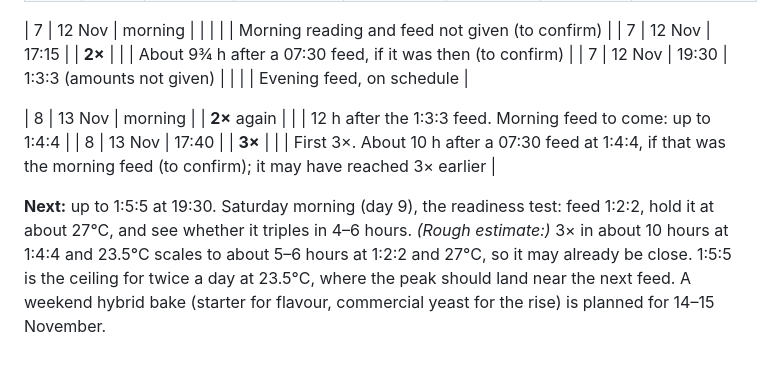
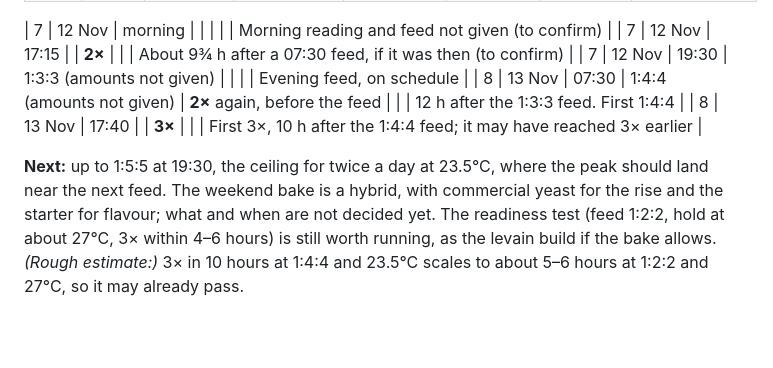
Before and after one commit to zrrbite/sourdough-science, a Markdown page: notes/starter-diary.md, the part around the change. Drawn GitHub-style; blank space fills up the shorter version.

Commit message:
Confirm day 8's 1:4:4 feed at 07:30, rejoin the diary table, and note the hybrid bake
The day-8 rows had landed after a blank line, outside the table, and the
Next paragraph had kept a stray half of the previous one.

Co-Authored-By: Claude Opus 5.5 <noreply@anthropic.com>

```diff
--- a/notes/starter-diary.md
+++ b/notes/starter-diary.md
@@ -58,14 +58,12 @@ lull. With no pH reading and no control jar, that remains a reading, not a resul
 | 7 | 12 Nov | morning | | | | | Morning reading and feed not given (to confirm) |
 | 7 | 12 Nov | 17:15 | | **2×** | | | About 9¾ h after a 07:30 feed, if it was then (to confirm) |
 | 7 | 12 Nov | 19:30 | 1:3:3 (amounts not given) | | | | Evening feed, on schedule |
+| 8 | 13 Nov | 07:30 | 1:4:4 (amounts not given) | **2×** again, before the feed | | | 12 h after the 1:3:3 feed. First 1:4:4 |
+| 8 | 13 Nov | 17:40 | | **3×** | | | First 3×, 10 h after the 1:4:4 feed; it may have reached 3× earlier |
 
-| 8 | 13 Nov | morning | | **2×** again | | | 12 h after the 1:3:3 feed. Morning feed to come: up to 1:4:4 |
-| 8 | 13 Nov | 17:40 | | **3×** | | | First 3×. About 10 h after a 07:30 feed at 1:4:4, if that was the morning feed (to confirm); it may have reached 3× earlier |
-
-**Next:** up to 1:5:5 at 19:30. Saturday morning (day 9), the readiness test: feed 1:2:2,
-hold it at about 27°C, and see whether it triples in 4–6 hours. *(Rough estimate:)* 3× in
-about 10 hours at 1:4:4 and 23.5°C scales to about 5–6 hours at 1:2:2 and 27°C, so it may
-already be close. 1:5:5 is the
-ceiling for twice a day at 23.5°C, where the peak should land near the next feed. A weekend
-hybrid bake (starter for flavour, commercial yeast for the rise) is planned for 14–15
-November.
+**Next:** up to 1:5:5 at 19:30, the ceiling for twice a day at 23.5°C, where the peak
+should land near the next feed. The weekend bake is a hybrid, with commercial yeast for the
+rise and the starter for flavour; what and when are not decided yet. The readiness test
+(feed 1:2:2, hold at about 27°C, 3× within 4–6 hours) is still worth running, as the levain
+build if the bake allows. *(Rough estimate:)* 3× in 10 hours at 1:4:4 and 23.5°C scales to
+about 5–6 hours at 1:2:2 and 27°C, so it may already pass.
```
